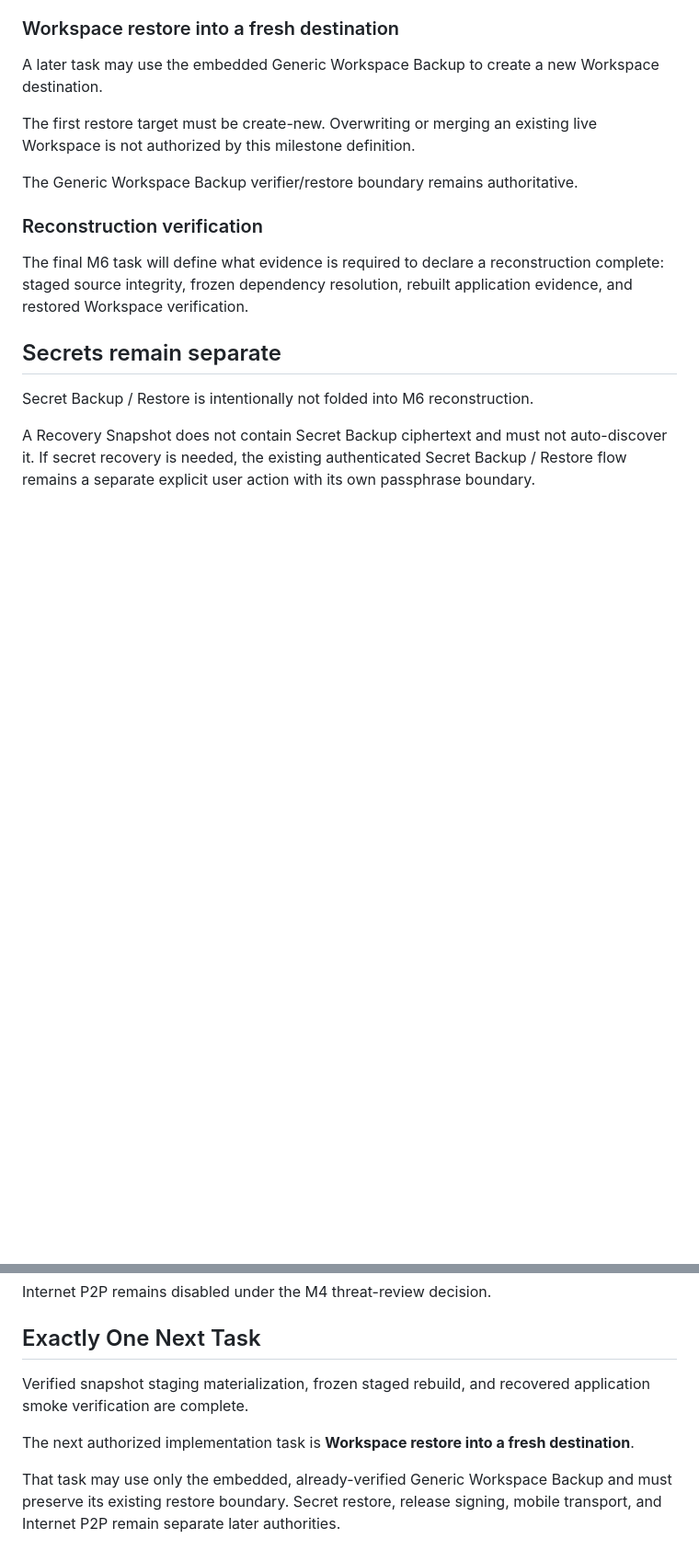
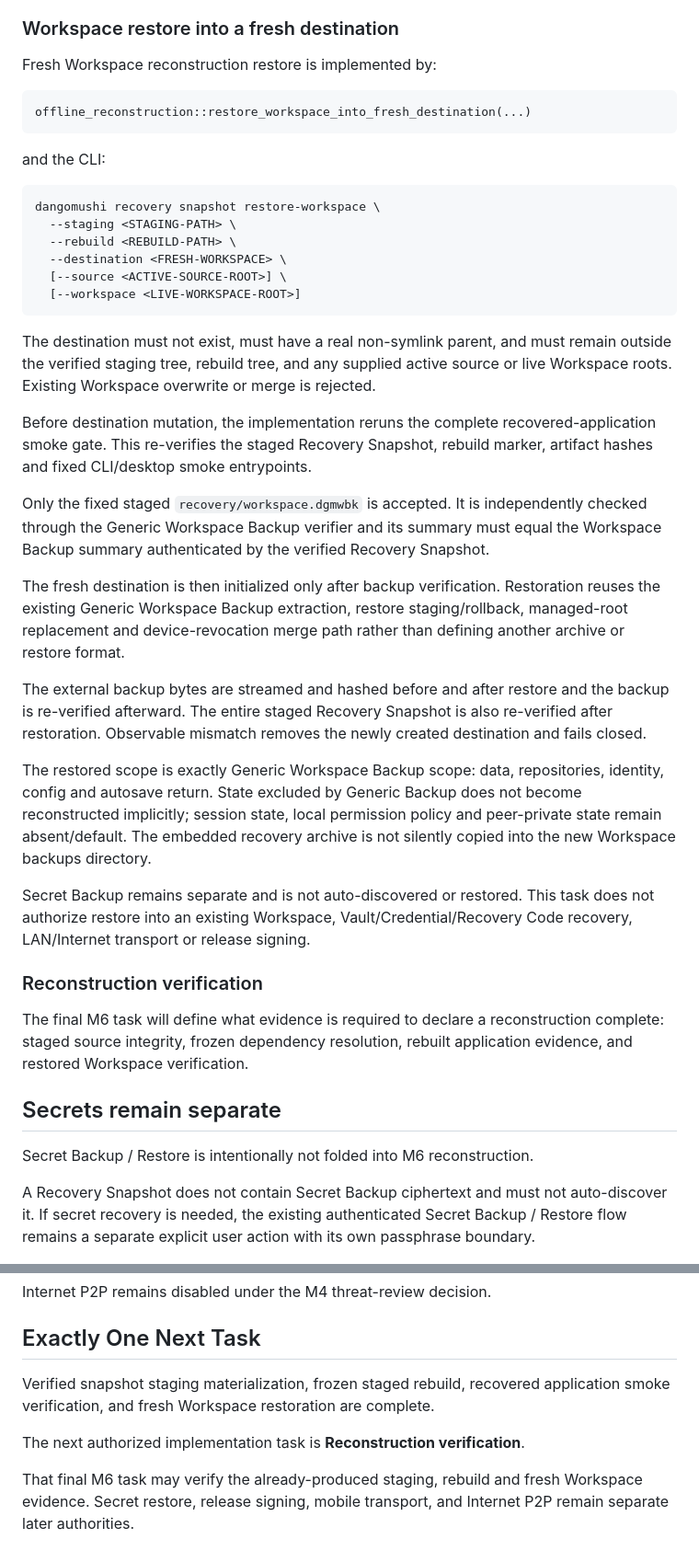
Before and after one commit to E20C1/dangomushi-usb, a Markdown page: docs/OFFLINE_RECONSTRUCTION.md, 2 parts joined by grey strips. Shown at 92% size. GitHub-like rendering; blank space fills up the shorter version.

Commit message:
docs: define fresh Workspace reconstruction restore

```diff
--- a/docs/OFFLINE_RECONSTRUCTION.md
+++ b/docs/OFFLINE_RECONSTRUCTION.md
@@ -165,11 +165,36 @@ Smoke verification intentionally executes recovered native code and therefore is
 
 ### Workspace restore into a fresh destination
 
-A later task may use the embedded Generic Workspace Backup to create a new Workspace destination.
+Fresh Workspace reconstruction restore is implemented by:
 
-The first restore target must be create-new. Overwriting or merging an existing live Workspace is not authorized by this milestone definition.
+~~~text
+offline_reconstruction::restore_workspace_into_fresh_destination(...)
+~~~
 
-The Generic Workspace Backup verifier/restore boundary remains authoritative.
+and the CLI:
+
+~~~text
+dangomushi recovery snapshot restore-workspace \
+  --staging <STAGING-PATH> \
+  --rebuild <REBUILD-PATH> \
+  --destination <FRESH-WORKSPACE> \
+  [--source <ACTIVE-SOURCE-ROOT>] \
+  [--workspace <LIVE-WORKSPACE-ROOT>]
+~~~
+
+The destination must not exist, must have a real non-symlink parent, and must remain outside the verified staging tree, rebuild tree, and any supplied active source or live Workspace roots. Existing Workspace overwrite or merge is rejected.
+
+Before destination mutation, the implementation reruns the complete recovered-application smoke gate. This re-verifies the staged Recovery Snapshot, rebuild marker, artifact hashes and fixed CLI/desktop smoke entrypoints.
+
+Only the fixed staged `recovery/workspace.dgmwbk` is accepted. It is independently checked through the Generic Workspace Backup verifier and its summary must equal the Workspace Backup summary authenticated by the verified Recovery Snapshot.
+
+The fresh destination is then initialized only after backup verification. Restoration reuses the existing Generic Workspace Backup extraction, restore staging/rollback, managed-root replacement and device-revocation merge path rather than defining another archive or restore format.
+
+The external backup bytes are streamed and hashed before and after restore and the backup is re-verified afterward. The entire staged Recovery Snapshot is also re-verified after restoration. Observable mismatch removes the newly created destination and fails closed.
+
+The restored scope is exactly Generic Workspace Backup scope: data, repositories, identity, config and autosave return. State excluded by Generic Backup does not become reconstructed implicitly; session state, local permission policy and peer-private state remain absent/default. The embedded recovery archive is not silently copied into the new Workspace backups directory.
+
+Secret Backup remains separate and is not auto-discovered or restored. This task does not authorize restore into an existing Workspace, Vault/Credential/Recovery Code recovery, LAN/Internet transport or release signing.
 
 ### Reconstruction verification
 
@@ -203,8 +228,8 @@ Internet P2P remains disabled under the M4 threat-review decision.
 
 ## Exactly One Next Task
 
-Verified snapshot staging materialization, frozen staged rebuild, and recovered application smoke verification are complete.
+Verified snapshot staging materialization, frozen staged rebuild, recovered application smoke verification, and fresh Workspace restoration are complete.
 
-The next authorized implementation task is **Workspace restore into a fresh destination**.
+The next authorized implementation task is **Reconstruction verification**.
 
-That task may use only the embedded, already-verified Generic Workspace Backup and must preserve its existing restore boundary. Secret restore, release signing, mobile transport, and Internet P2P remain separate later authorities.
+That final M6 task may verify the already-produced staging, rebuild and fresh Workspace evidence. Secret restore, release signing, mobile transport, and Internet P2P remain separate later authorities.
```
